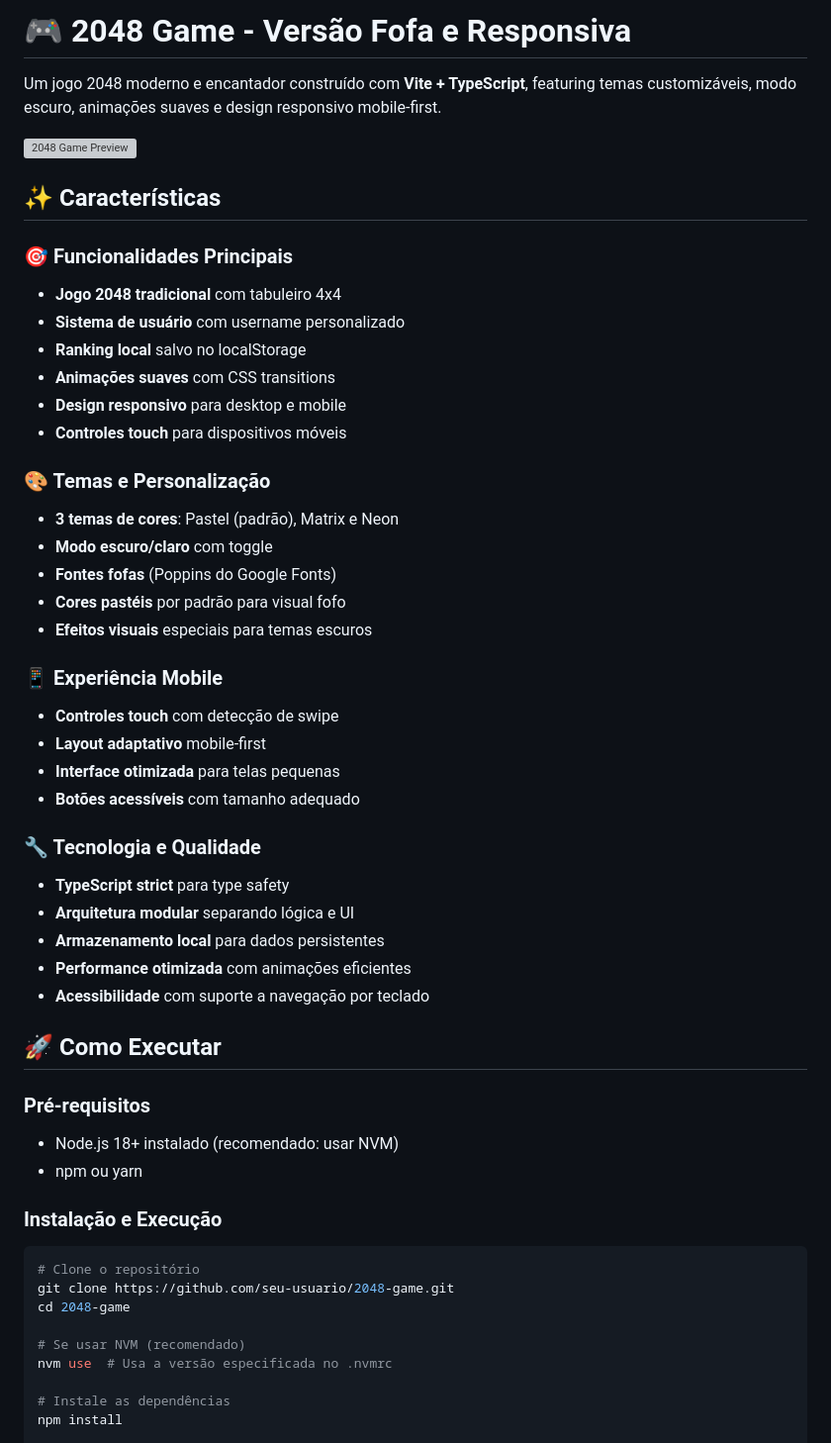
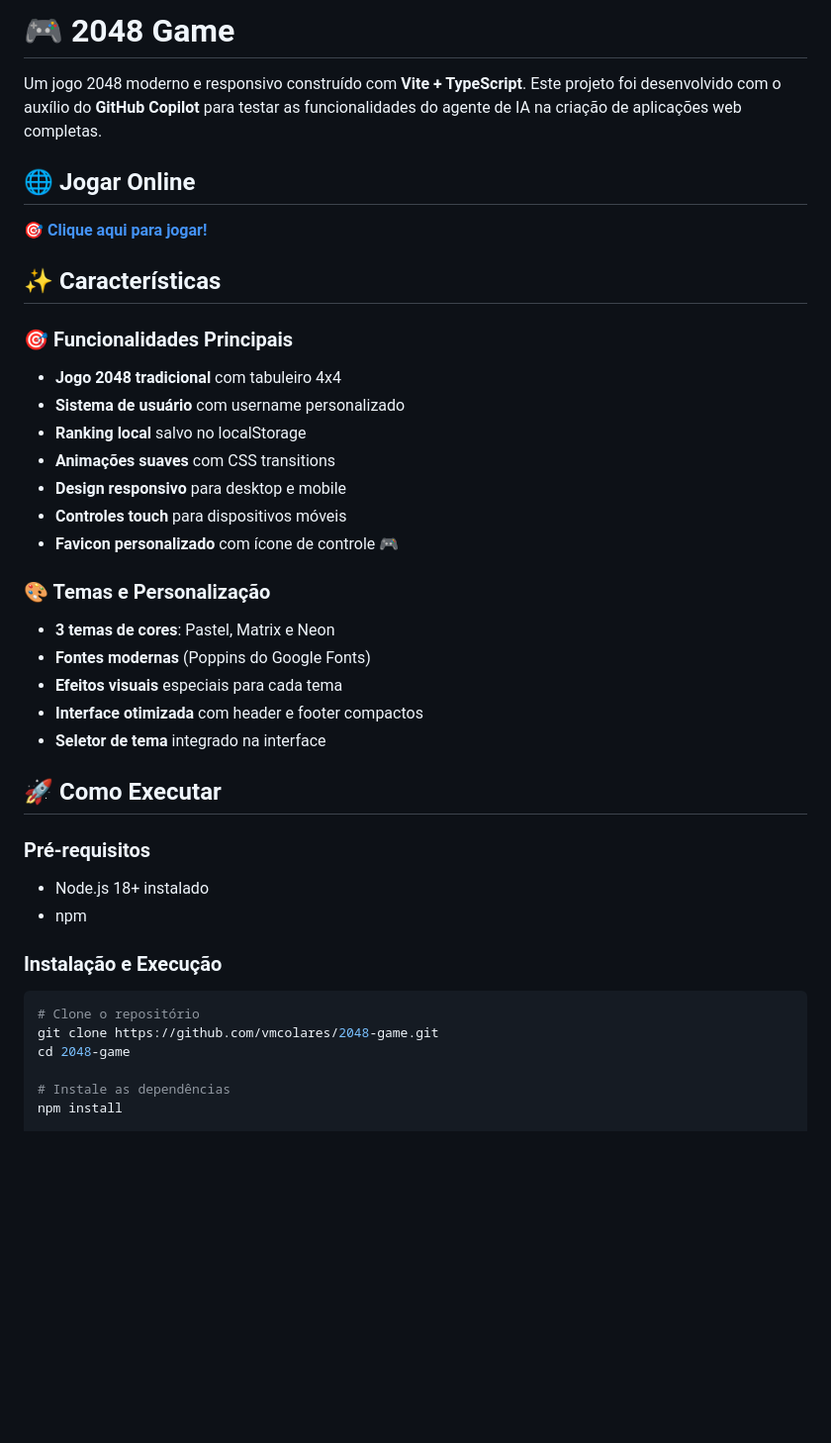
Before and after one commit to vmcolares/2048-game, a Markdown page: README.md, the part around one of its changes. Shown at 99% size. GitHub-like rendering; blank space fills up the shorter version; grey boxes are pictures that could not be loaded.

````diff
--- a/README.md
+++ b/README.md
@@ -1,8 +1,10 @@
-# 🎮 2048 Game - Versão Fofa e Responsiva
+# 🎮 2048 Game
 
-Um jogo 2048 moderno e encantador construído com **Vite + TypeScript**, featuring temas customizáveis, modo escuro, animações suaves e design responsivo mobile-first.
+Um jogo 2048 moderno e responsivo construído com **Vite + TypeScript**. Este projeto foi desenvolvido com o auxílio do **GitHub Copilot** para testar as funcionalidades do agente de IA na criação de aplicações web completas.
 
-![2048 Game Preview](https://via.placeholder.com/600x400/ff9a9e/ffffff?text=2048+Game+🎮)
+## 🌐 Jogar Online
+
+**🎯 [Clique aqui para jogar!](https://vmcolares.github.io/2048-game/)**
 
 ## ✨ Características
 
@@ -13,42 +15,27 @@ Um jogo 2048 moderno e encantador construído com **Vite + TypeScript**, featuri
 - **Animações suaves** com CSS transitions
 - **Design responsivo** para desktop e mobile
 - **Controles touch** para dispositivos móveis
+- **Favicon personalizado** com ícone de controle 🎮
 
 ### 🎨 Temas e Personalização
-- **3 temas de cores**: Pastel (padrão), Matrix e Neon
-- **Modo escuro/claro** com toggle
-- **Fontes fofas** (Poppins do Google Fonts)
-- **Cores pastéis** por padrão para visual fofo
-- **Efeitos visuais** especiais para temas escuros
-
-### 📱 Experiência Mobile
-- **Controles touch** com detecção de swipe
-- **Layout adaptativo** mobile-first
-- **Interface otimizada** para telas pequenas
-- **Botões acessíveis** com tamanho adequado
-
-### 🔧 Tecnologia e Qualidade
-- **TypeScript strict** para type safety
-- **Arquitetura modular** separando lógica e UI
-- **Armazenamento local** para dados persistentes
-- **Performance otimizada** com animações eficientes
-- **Acessibilidade** com suporte a navegação por teclado
+- **3 temas de cores**: Pastel, Matrix e Neon
+- **Fontes modernas** (Poppins do Google Fonts)
+- **Efeitos visuais** especiais para cada tema
+- **Interface otimizada** com header e footer compactos
+- **Seletor de tema** integrado na interface
 
 ## 🚀 Como Executar
 
 ### Pré-requisitos
-- Node.js 18+ instalado (recomendado: usar NVM)
-- npm ou yarn
+- Node.js 18+ instalado
+- npm
 
 ### Instalação e Execução
 
 ```bash
 # Clone o repositório
-git clone https://github.com/seu-usuario/2048-game.git
+git clone https://github.com/vmcolares/2048-game.git
 cd 2048-game
-
-# Se usar NVM (recomendado)
-nvm use  # Usa a versão especificada no .nvmrc
 
 # Instale as dependências
 npm install
````
Also changed, not shown: other parts of README.md (+11 -156 lines).
